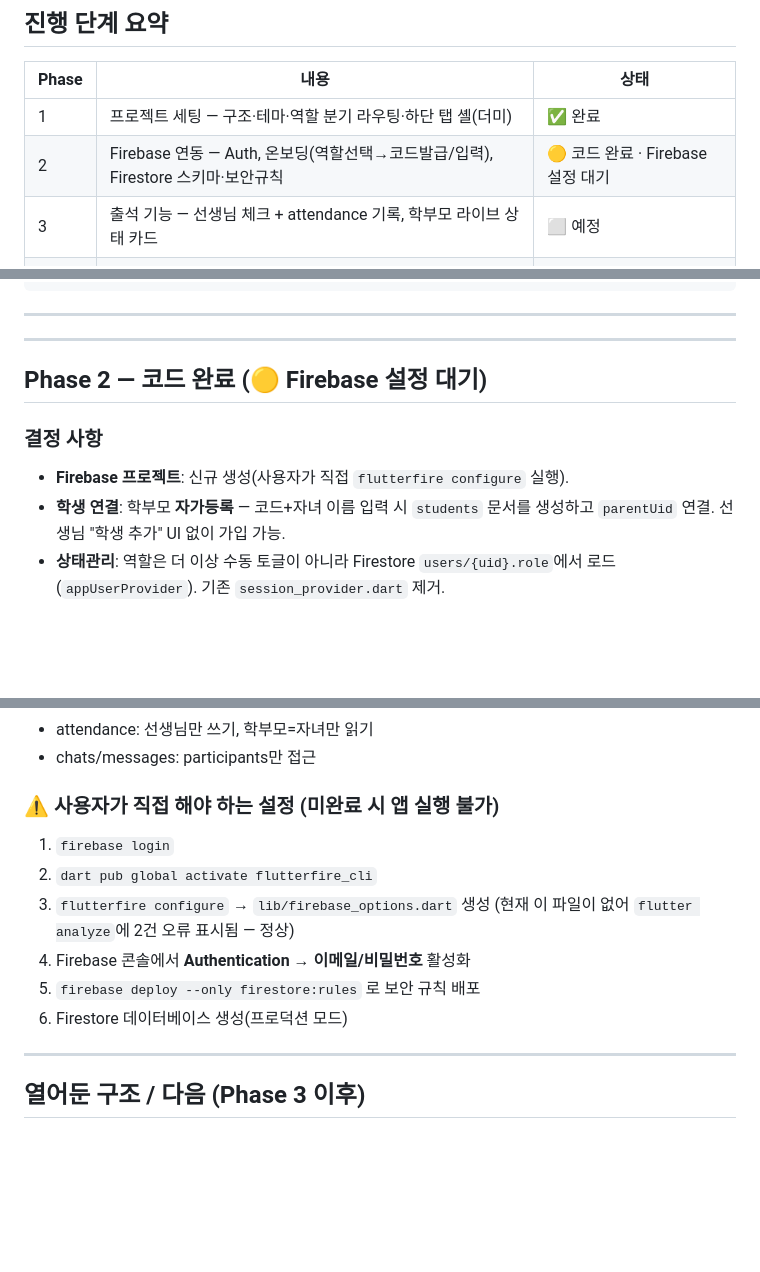
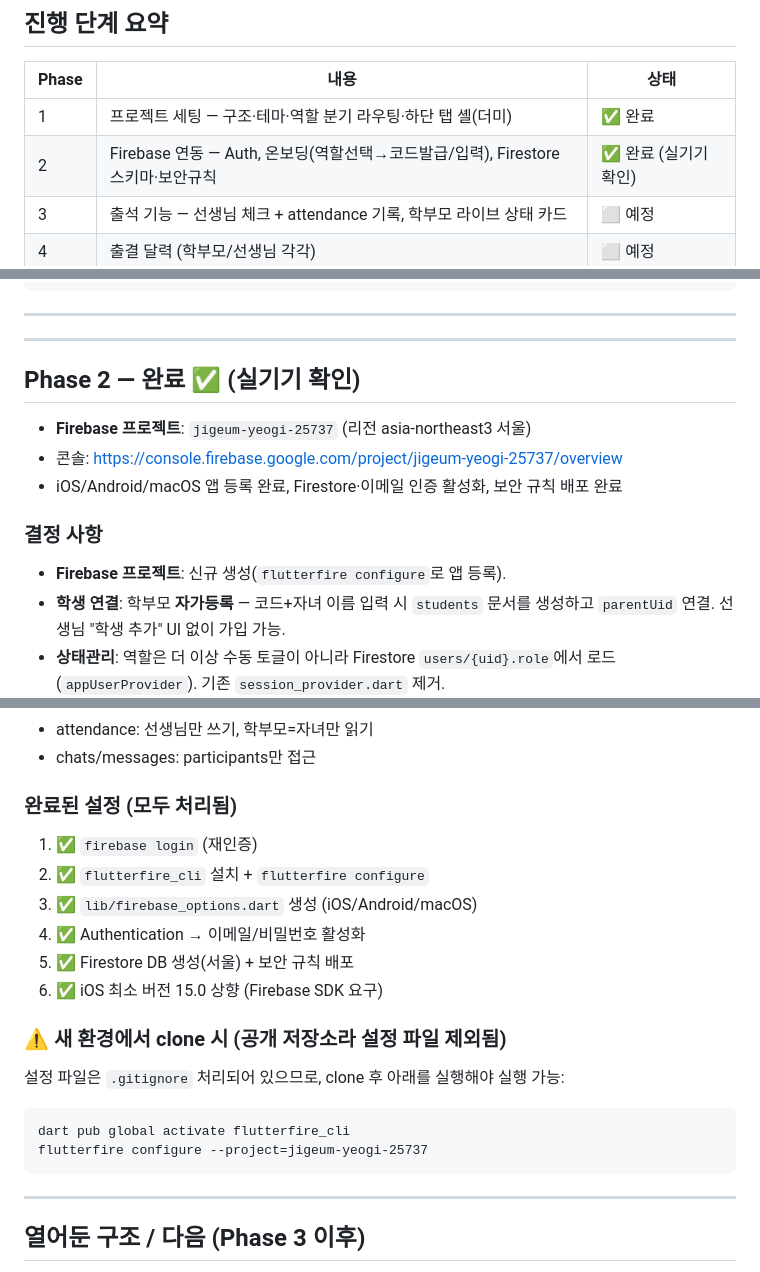
Before and after one commit to Diana-yjh/Jigeum_Yeogi, a Markdown page: docs/PROGRESS.md, 3 parts joined by grey strips. GitHub-like rendering; blank space fills up the shorter version.

Commit message:
docs :: Phase 2 완료 상태로 진행 기록 갱신

````diff
--- a/docs/PROGRESS.md
+++ b/docs/PROGRESS.md
@@ -12,7 +12,7 @@
 | Phase | 내용 | 상태 |
 |-------|------|------|
 | 1 | 프로젝트 세팅 — 구조·테마·역할 분기 라우팅·하단 탭 셸(더미) | ✅ 완료 |
-| 2 | Firebase 연동 — Auth, 온보딩(역할선택→코드발급/입력), Firestore 스키마·보안규칙 | 🟡 코드 완료 · Firebase 설정 대기 |
+| 2 | Firebase 연동 — Auth, 온보딩(역할선택→코드발급/입력), Firestore 스키마·보안규칙 | ✅ 완료 (실기기 확인) |
 | 3 | 출석 기능 — 선생님 체크 + attendance 기록, 학부모 라이브 상태 카드 | ⬜ 예정 |
 | 4 | 출결 달력 (학부모/선생님 각각) | ⬜ 예정 |
 | 5 | 채팅 + 시스템 메시지 칩 | ⬜ 예정 |
@@ -94,10 +94,14 @@ flutter run
 
 ---
 
-## Phase 2 — 코드 완료 (🟡 Firebase 설정 대기)
+## Phase 2 — 완료 ✅ (실기기 확인)
+
+- **Firebase 프로젝트**: `jigeum-yeogi-25737` (리전 asia-northeast3 서울)
+- 콘솔: https://console.firebase.google.com/project/jigeum-yeogi-25737/overview
+- iOS/Android/macOS 앱 등록 완료, Firestore·이메일 인증 활성화, 보안 규칙 배포 완료
 
 ### 결정 사항
-- **Firebase 프로젝트**: 신규 생성(사용자가 직접 `flutterfire configure` 실행).
+- **Firebase 프로젝트**: 신규 생성(`flutterfire configure`로 앱 등록).
 - **학생 연결**: 학부모 **자가등록** — 코드+자녀 이름 입력 시 `students` 문서를 생성하고 `parentUid` 연결. 선생님 "학생 추가" UI 없이 가입 가능.
 - **상태관리**: 역할은 더 이상 수동 토글이 아니라 Firestore `users/{uid}.role`에서 로드 (`appUserProvider`). 기존 `session_provider.dart` 제거.
 
@@ -140,13 +144,20 @@ firebase.json / firestore.indexes.json    # 배포 설정
 - attendance: 선생님만 쓰기, 학부모=자녀만 읽기
 - chats/messages: participants만 접근
 
-### ⚠️ 사용자가 직접 해야 하는 설정 (미완료 시 앱 실행 불가)
-1. `firebase login`
-2. `dart pub global activate flutterfire_cli`
-3. `flutterfire configure` → `lib/firebase_options.dart` 생성 (현재 이 파일이 없어 `flutter analyze`에 2건 오류 표시됨 — 정상)
-4. Firebase 콘솔에서 **Authentication → 이메일/비밀번호** 활성화
-5. `firebase deploy --only firestore:rules` 로 보안 규칙 배포
-6. Firestore 데이터베이스 생성(프로덕션 모드)
+### 완료된 설정 (모두 처리됨)
+1. ✅ `firebase login` (재인증)
+2. ✅ `flutterfire_cli` 설치 + `flutterfire configure`
+3. ✅ `lib/firebase_options.dart` 생성 (iOS/Android/macOS)
+4. ✅ Authentication → 이메일/비밀번호 활성화
+5. ✅ Firestore DB 생성(서울) + 보안 규칙 배포
+6. ✅ iOS 최소 버전 15.0 상향 (Firebase SDK 요구)
+
+### ⚠️ 새 환경에서 clone 시 (공개 저장소라 설정 파일 제외됨)
+설정 파일은 `.gitignore` 처리되어 있으므로, clone 후 아래를 실행해야 실행 가능:
+```
+dart pub global activate flutterfire_cli
+flutterfire configure --project=jigeum-yeogi-25737
+```
 
 ---
 
````
